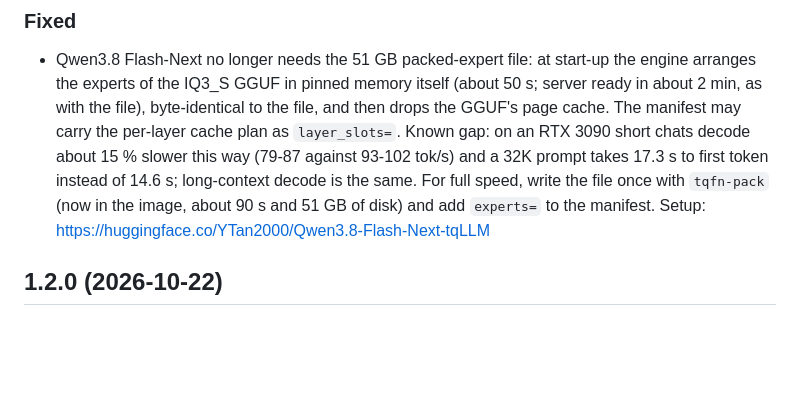
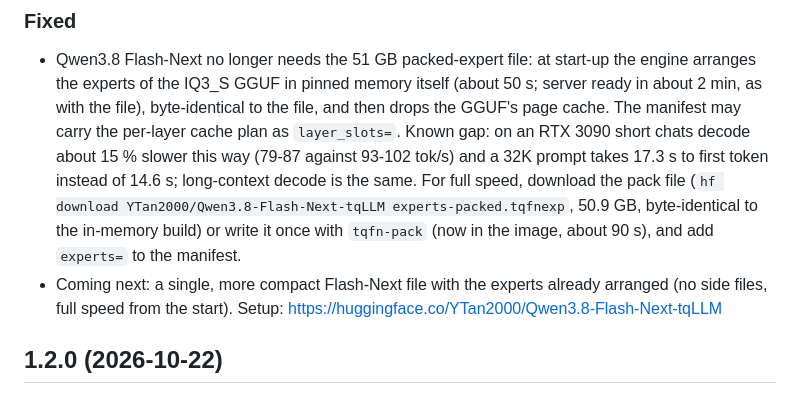
Before and after one commit to turbo-tan/tqllm, a Markdown page: CHANGELOG.md, the part around the change. GitHub-like rendering; blank space fills up the shorter version.

```diff
--- a/CHANGELOG.md
+++ b/CHANGELOG.md
@@ -10,8 +10,11 @@ x86-64 RTX 30 / 40 / 50 and arm64 GB10 / DGX Spark). `latest` is the newest rele
   IQ3_S GGUF in pinned memory itself (about 50 s; server ready in about 2 min, as with the file), byte-identical to the
   file, and then drops the GGUF's page cache. The manifest may carry the per-layer cache plan as `layer_slots=`.
   Known gap: on an RTX 3090 short chats decode about 15 % slower this way (79-87 against 93-102 tok/s) and a 32K prompt
-  takes 17.3 s to first token instead of 14.6 s; long-context decode is the same. For full speed, write the file once
-  with `tqfn-pack` (now in the image, about 90 s and 51 GB of disk) and add `experts=` to the manifest.
+  takes 17.3 s to first token instead of 14.6 s; long-context decode is the same. For full speed, download the pack
+  file (`hf download YTan2000/Qwen3.8-Flash-Next-tqLLM experts-packed.tqfnexp`, 50.9 GB, byte-identical to the
+  in-memory build) or write it once with `tqfn-pack` (now in the image, about 90 s), and add `experts=` to the manifest.
+- Coming next: a single, more compact Flash-Next file with the experts already arranged (no side files, full speed
+  from the start).
   Setup: https://huggingface.co/YTan2000/Qwen3.8-Flash-Next-tqLLM
 
 ## 1.2.0 (2026-10-22)
```
Also changed, not shown: AGENTS.md (+2 -2 lines), README.md (+1 -1 lines).
